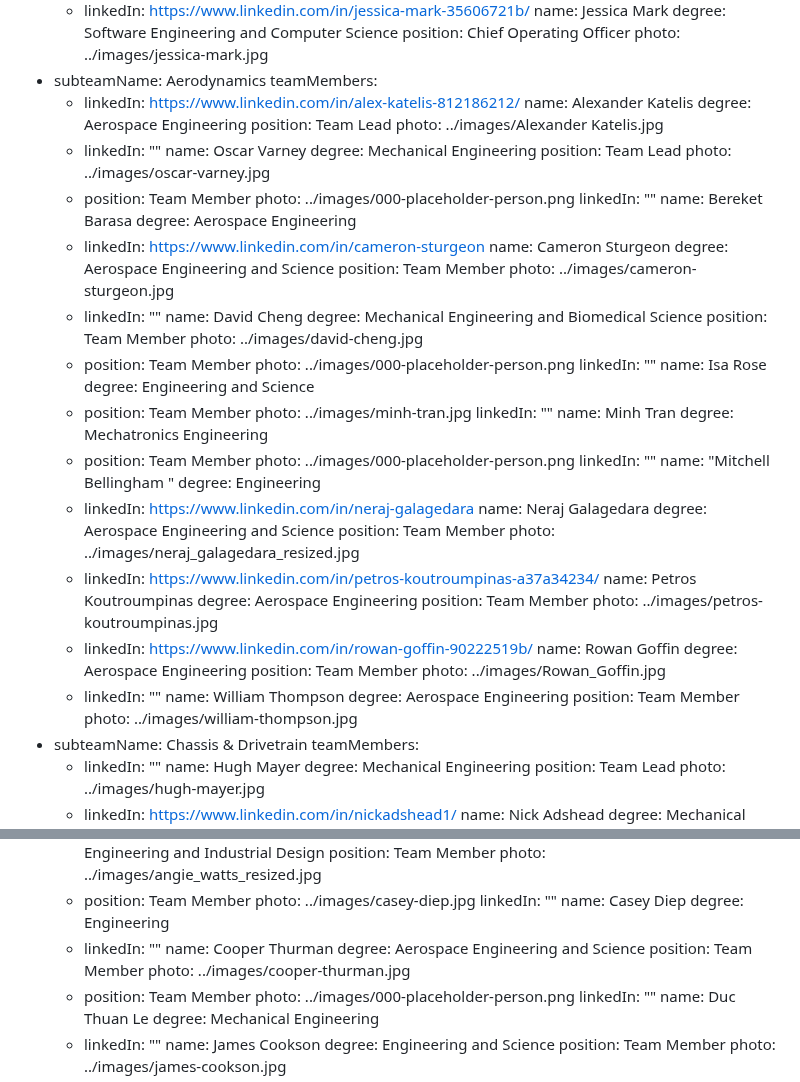
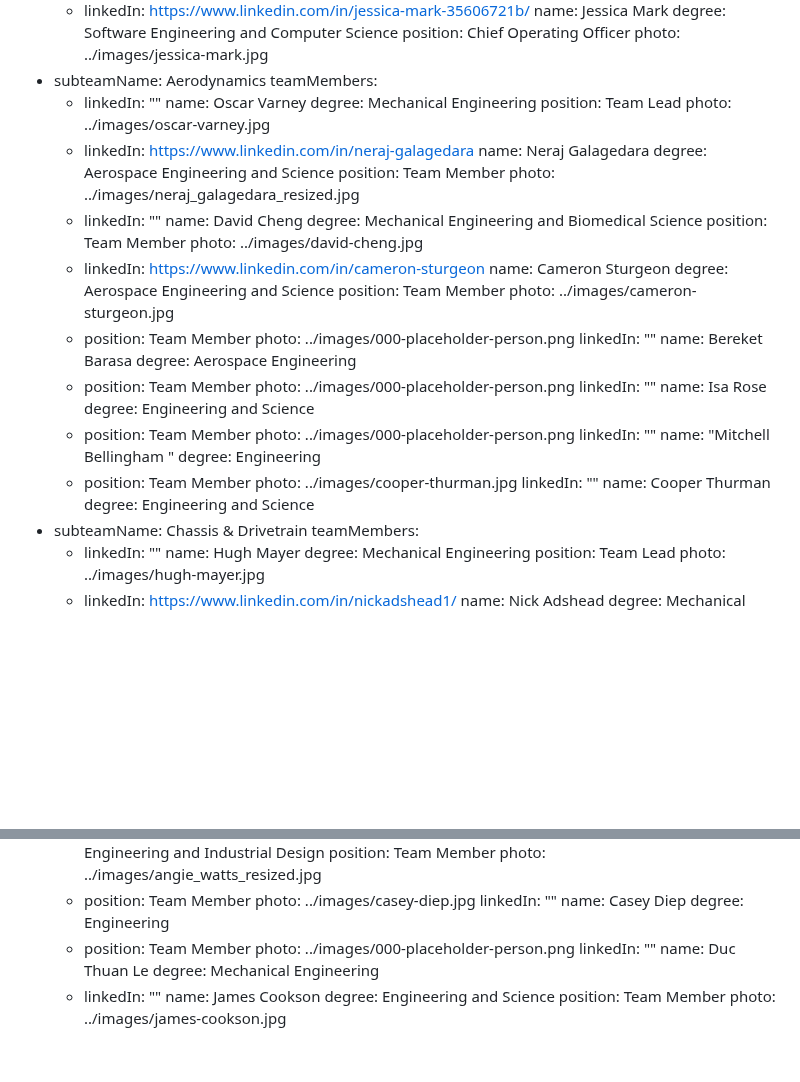
Before and after one commit to monash-human-power/MHP-website, a Markdown page: src/markdown/team.md, 2 parts joined by grey strips. GitHub-like rendering; blank space fills up the shorter version.

Commit message:
Update MHP “team”

```diff
--- a/src/markdown/team.md
+++ b/src/markdown/team.md
@@ -22,66 +22,46 @@ subteam:
         photo: ../images/jessica-mark.jpg
   - subteamName: Aerodynamics
     teamMembers:
-      - linkedIn: https://www.linkedin.com/in/alex-katelis-812186212/
-        name: Alexander Katelis
-        degree: Aerospace Engineering
-        position: Team Lead
-        photo: ../images/Alexander Katelis.jpg
       - linkedIn: ""
         name: Oscar Varney
         degree: Mechanical Engineering
         position: Team Lead
         photo: ../images/oscar-varney.jpg
+      - linkedIn: https://www.linkedin.com/in/neraj-galagedara
+        name: Neraj Galagedara
+        degree: Aerospace Engineering and Science
+        position: Team Member
+        photo: ../images/neraj_galagedara_resized.jpg
+      - linkedIn: ""
+        name: David Cheng
+        degree: Mechanical Engineering and Biomedical Science
+        position: Team Member
+        photo: ../images/david-cheng.jpg
+      - linkedIn: https://www.linkedin.com/in/cameron-sturgeon
+        name: Cameron Sturgeon
+        degree: Aerospace Engineering and Science
+        position: Team Member
+        photo: ../images/cameron-sturgeon.jpg
       - position: Team Member
         photo: ../images/000-placeholder-person.png
         linkedIn: ""
         name: Bereket Barasa
         degree: Aerospace Engineering
-      - linkedIn: https://www.linkedin.com/in/cameron-sturgeon
-        name: Cameron Sturgeon
-        degree: Aerospace Engineering and Science
-        position: Team Member
-        photo: ../images/cameron-sturgeon.jpg
-      - linkedIn: ""
-        name: David Cheng
-        degree: Mechanical Engineering and Biomedical Science
-        position: Team Member
-        photo: ../images/david-cheng.jpg
       - position: Team Member
         photo: ../images/000-placeholder-person.png
         linkedIn: ""
         name: Isa Rose
         degree: Engineering and Science
       - position: Team Member
-        photo: ../images/minh-tran.jpg
-        linkedIn: ""
-        name: Minh Tran
-        degree: Mechatronics Engineering
-      - position: Team Member
         photo: ../images/000-placeholder-person.png
         linkedIn: ""
         name: "Mitchell Bellingham "
         degree: Engineering
-      - linkedIn: https://www.linkedin.com/in/neraj-galagedara
-        name: Neraj Galagedara
-        degree: Aerospace Engineering and Science
-        position: Team Member
-        photo: ../images/neraj_galagedara_resized.jpg
-      - linkedIn: https://www.linkedin.com/in/petros-koutroumpinas-a37a34234/
-        name: Petros Koutroumpinas
-        degree: Aerospace Engineering
-        position: Team Member
-        photo: ../images/petros-koutroumpinas.jpg
-      - linkedIn: https://www.linkedin.com/in/rowan-goffin-90222519b/
-        name: Rowan Goffin
-        degree: Aerospace Engineering
-        position: Team Member
-        photo: ../images/Rowan_Goffin.jpg
-      - linkedIn: ""
-        name: William Thompson
-        degree: Aerospace Engineering
-        position: Team Member
-        photo: ../images/william-thompson.jpg
+      - position: Team Member
+        photo: ../images/cooper-thurman.jpg
+        linkedIn: ""
+        name: Cooper Thurman
+        degree: Engineering and Science
   - subteamName: Chassis & Drivetrain
     teamMembers:
       - linkedIn: ""
@@ -268,11 +248,6 @@ subteam:
         linkedIn: ""
         name: Casey Diep
         degree: Engineering
-      - linkedIn: ""
-        name: Cooper Thurman
-        degree: Aerospace Engineering and Science
-        position: Team Member
-        photo: ../images/cooper-thurman.jpg
       - position: Team Member
         photo: ../images/000-placeholder-person.png
         linkedIn: ""
```
